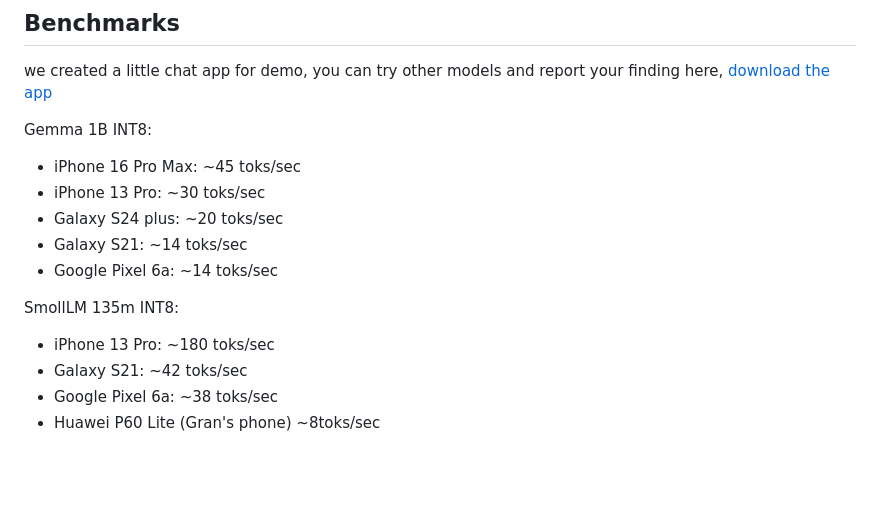
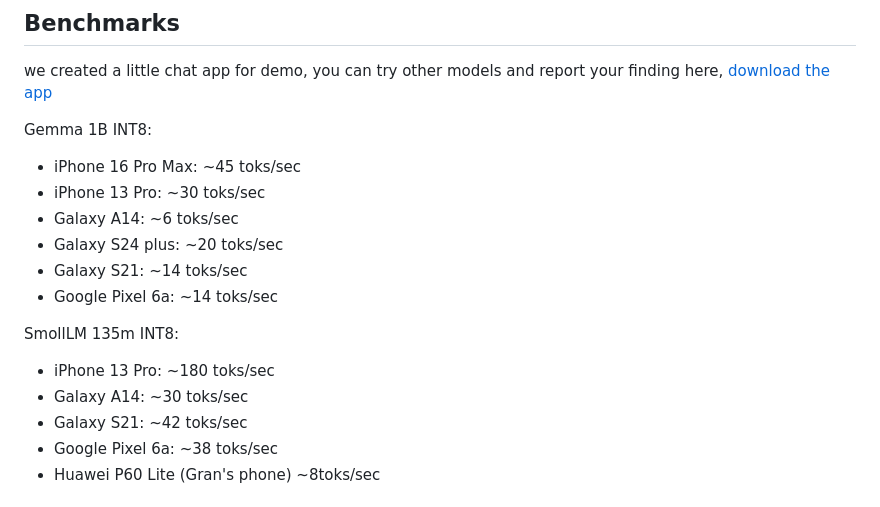
Before and after one commit to ttpho/cactus, a Markdown page: README.md, the part around the change. GitHub-like rendering; blank space fills up the shorter version.

Commit message:
Test on Galaxy A14 (#30)

```diff
--- a/README.md
+++ b/README.md
@@ -102,12 +102,14 @@ we created a little chat app for demo, you can try other models and report your
 Gemma 1B INT8:
 - iPhone 16 Pro Max: ~45 toks/sec
 - iPhone 13 Pro: ~30 toks/sec
+- Galaxy A14: ~6 toks/sec
 - Galaxy S24 plus: ~20 toks/sec
 - Galaxy S21: ~14 toks/sec
 - Google Pixel 6a: ~14 toks/sec
 
 SmollLM 135m INT8:
 - iPhone 13 Pro: ~180 toks/sec
+- Galaxy A14: ~30 toks/sec
 - Galaxy S21: ~42 toks/sec
 - Google Pixel 6a: ~38 toks/sec
 - Huawei P60 Lite (Gran's phone) ~8toks/sec
```
